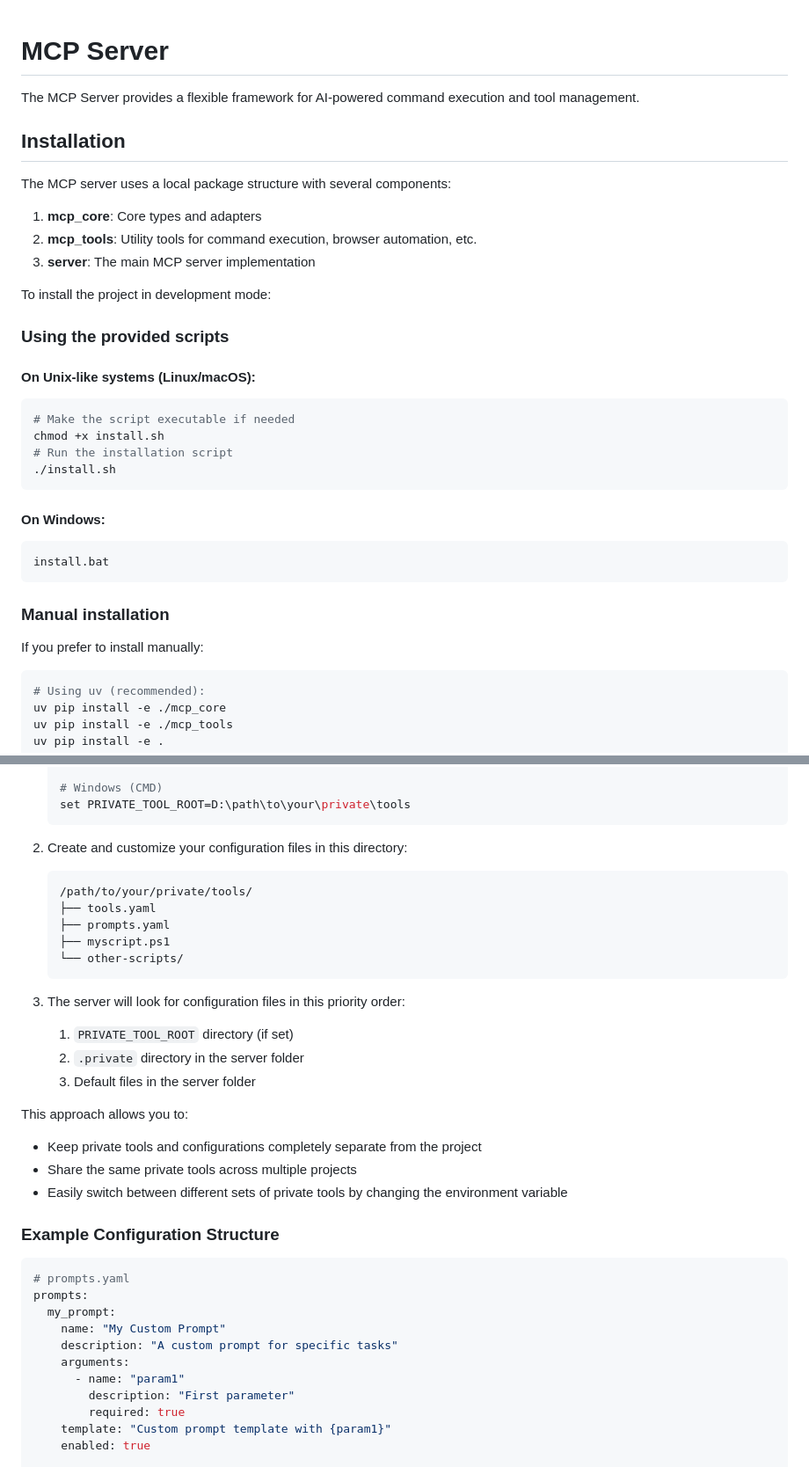
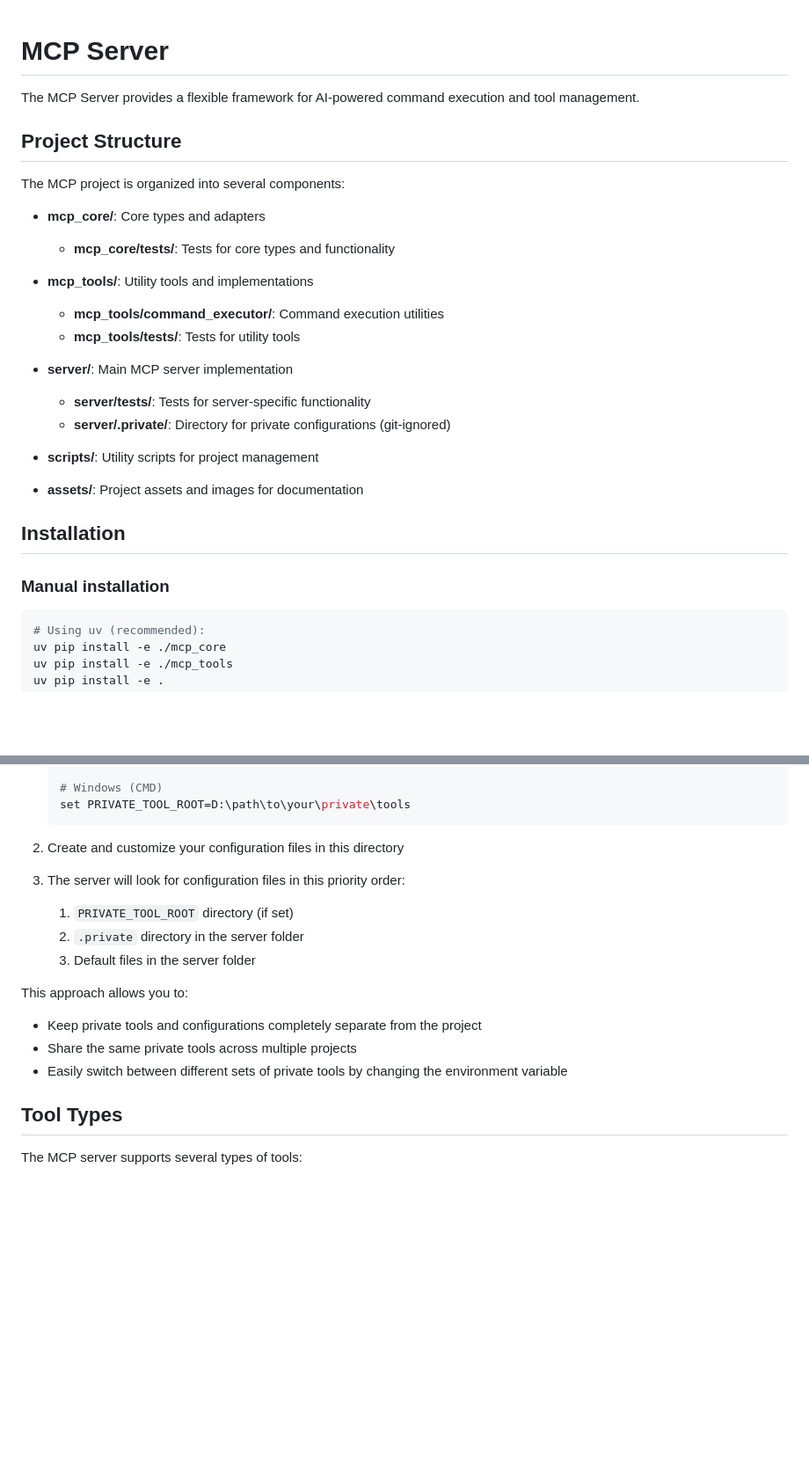
Before and after one commit to plusplusoneplusplus/mcp, a Markdown page: README.md, 2 parts joined by grey strips. Shown: that part at 88% size. GitHub-like rendering; blank space fills up the shorter version.

````diff
--- a/README.md
+++ b/README.md
@@ -2,34 +2,28 @@
 
 The MCP Server provides a flexible framework for AI-powered command execution and tool management.
 
+## Project Structure
+
+The MCP project is organized into several components:
+
+- **mcp_core/**: Core types and adapters
+  - **mcp_core/tests/**: Tests for core types and functionality
+
+- **mcp_tools/**: Utility tools and implementations
+  - **mcp_tools/command_executor/**: Command execution utilities
+  - **mcp_tools/tests/**: Tests for utility tools
+
+- **server/**: Main MCP server implementation
+  - **server/tests/**: Tests for server-specific functionality
+  - **server/.private/**: Directory for private configurations (git-ignored)
+
+- **scripts/**: Utility scripts for project management
+
+- **assets/**: Project assets and images for documentation
+
 ## Installation
 
-The MCP server uses a local package structure with several components:
-
-1. **mcp_core**: Core types and adapters
-2. **mcp_tools**: Utility tools for command execution, browser automation, etc.
-3. **server**: The main MCP server implementation
-
-To install the project in development mode:
-
-### Using the provided scripts
-
-#### On Unix-like systems (Linux/macOS):
-```bash
-# Make the script executable if needed
-chmod +x install.sh
-# Run the installation script
-./install.sh
-```
-
-#### On Windows:
-```batch
-install.bat
-```
-
 ### Manual installation
-
-If you prefer to install manually:
 
 ```bash
 # Using uv (recommended):
@@ -94,14 +88,7 @@ You can also define a separate directory for private tools and configurations ou
    set PRIVATE_TOOL_ROOT=D:\path\to\your\private\tools
    ```
 
-2. Create and customize your configuration files in this directory:
-   ```
-   /path/to/your/private/tools/
-   ├── tools.yaml
-   ├── prompts.yaml
-   ├── myscript.ps1
-   └── other-scripts/
-   ```
+2. Create and customize your configuration files in this directory
 
 3. The server will look for configuration files in this priority order:
    1. `PRIVATE_TOOL_ROOT` directory (if set)
@@ -113,18 +100,7 @@ This approach allows you to:
 - Share the same private tools across multiple projects
 - Easily switch between different sets of private tools by changing the environment variable
 
-### Example Configuration Structure
+## Tool Types
 
-```yaml
-# prompts.yaml
-prompts:
-  my_prompt:
-    name: "My Custom Prompt"
-    description: "A custom prompt for specific tasks"
-    arguments:
-      - name: "param1"
-        description: "First parameter"
-        required: true
-    template: "Custom prompt template with {param1}"
-    enabled: true
+The MCP server supports several types of tools:
 
````
Also changed, not shown: other parts of README.md (+16 -148 lines).
